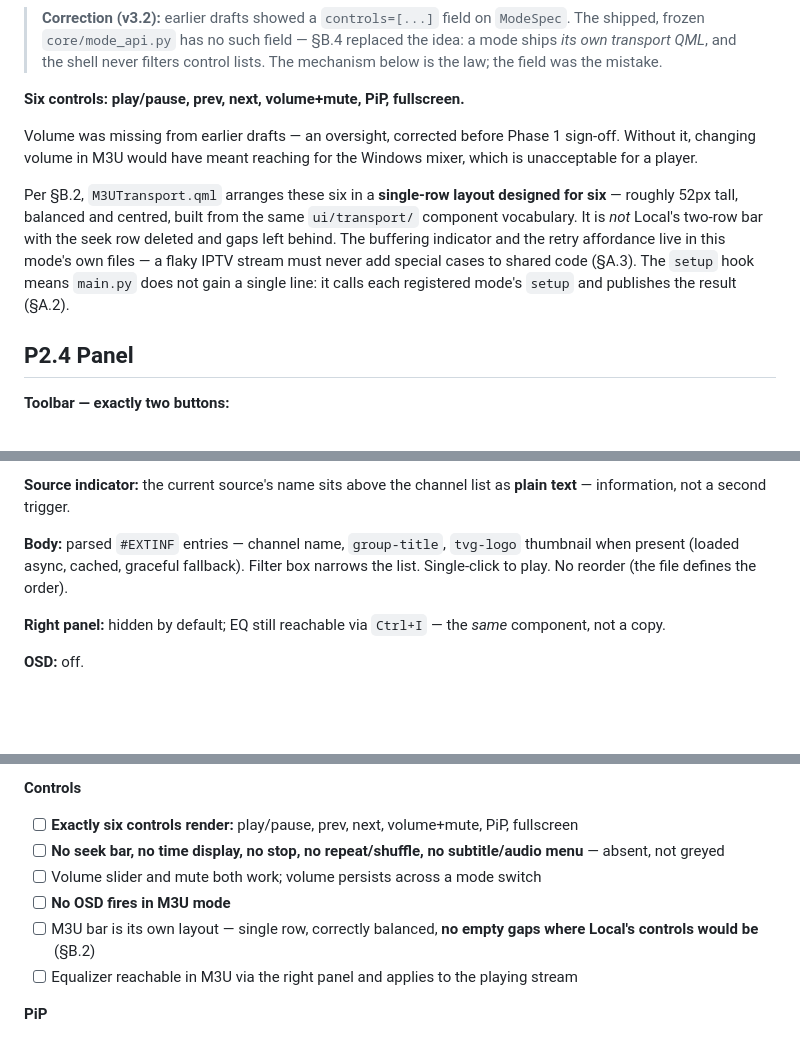
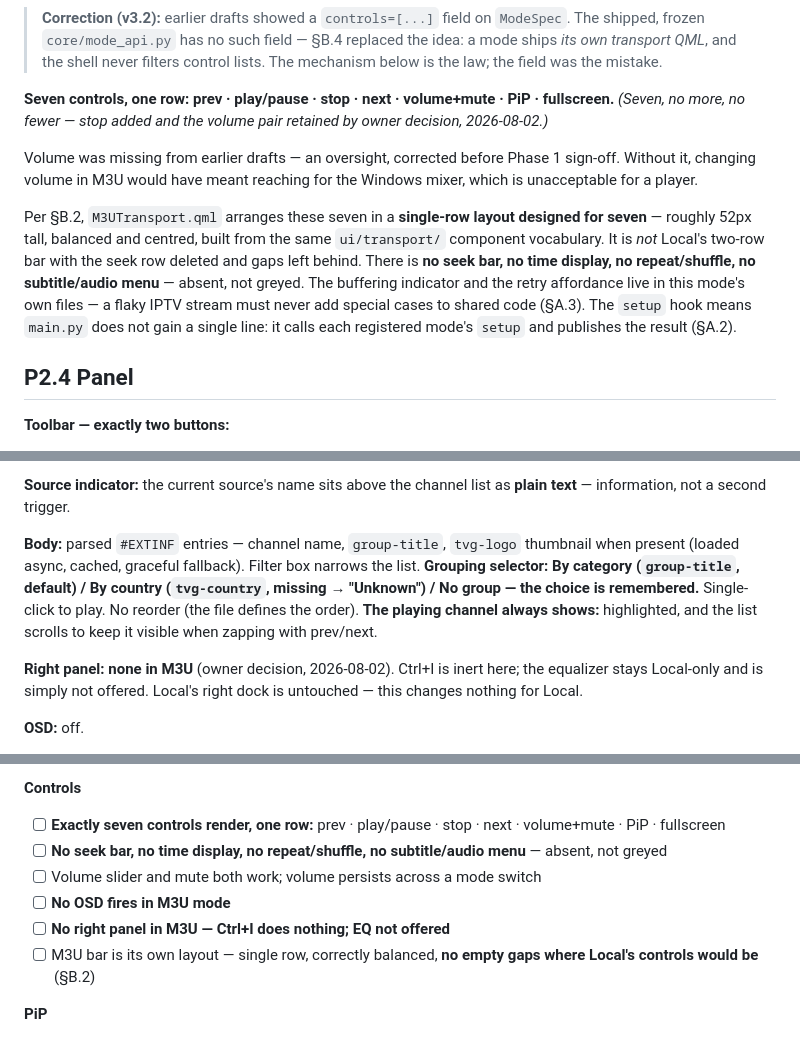
Before and after one commit to hamamun/HALCYON, a Markdown page: HALCYON_PLAN.md, 3 parts joined by grey strips. Rendered like a GitHub page; blank space fills up the shorter version.

```diff
--- a/HALCYON_PLAN.md
+++ b/HALCYON_PLAN.md
@@ -590,11 +591,11 @@ SPEC = ModeSpec(
 
 > **Correction (v3.2):** earlier drafts showed a `controls=[...]` field on `ModeSpec`. The shipped, frozen `core/mode_api.py` has no such field — §B.4 replaced the idea: a mode ships *its own transport QML*, and the shell never filters control lists. The mechanism below is the law; the field was the mistake.
 
-**Six controls: play/pause, prev, next, volume+mute, PiP, fullscreen.**
+**Seven controls, one row: prev · play/pause · stop · next · volume+mute · PiP · fullscreen.** *(Seven, no more, no fewer — stop added and the volume pair retained by owner decision, 2026-08-02.)*
 
 Volume was missing from earlier drafts — an oversight, corrected before Phase 1 sign-off. Without it, changing volume in M3U would have meant reaching for the Windows mixer, which is unacceptable for a player.
 
-Per §B.2, `M3UTransport.qml` arranges these six in a **single-row layout designed for six** — roughly 52px tall, balanced and centred, built from the same `ui/transport/` component vocabulary. It is *not* Local's two-row bar with the seek row deleted and gaps left behind. The buffering indicator and the retry affordance live in this mode's own files — a flaky IPTV stream must never add special cases to shared code (§A.3). The `setup` hook means `main.py` does not gain a single line: it calls each registered mode's `setup` and publishes the result (§A.2).
+Per §B.2, `M3UTransport.qml` arranges these seven in a **single-row layout designed for seven** — roughly 52px tall, balanced and centred, built from the same `ui/transport/` component vocabulary. It is *not* Local's two-row bar with the seek row deleted and gaps left behind. There is **no seek bar, no time display, no repeat/shuffle, no subtitle/audio menu** — absent, not greyed. The buffering indicator and the retry affordance live in this mode's own files — a flaky IPTV stream must never add special cases to shared code (§A.3). The `setup` hook means `main.py` does not gain a single line: it calls each registered mode's `setup` and publishes the result (§A.2).
 
 ## P2.4 Panel
 
@@ -626,9 +627,9 @@ A glass dialog (the same dialog pattern as Settings and the subtitle downloader
 
 **Source indicator:** the current source's name sits above the channel list as **plain text** — information, not a second trigger.
 
-**Body:** parsed `#EXTINF` entries — channel name, `group-title`, `tvg-logo` thumbnail when present (loaded async, cached, graceful fallback). Filter box narrows the list. Single-click to play. No reorder (the file defines the order).
+**Body:** parsed `#EXTINF` entries — channel name, `group-title`, `tvg-logo` thumbnail when present (loaded async, cached, graceful fallback). Filter box narrows the list. **Grouping selector: By category (`group-title`, default) / By country (`tvg-country`, missing → "Unknown") / No group — the choice is remembered.** Single-click to play. No reorder (the file defines the order). **The playing channel always shows:** highlighted, and the list scrolls to keep it visible when zapping with prev/next.
 
-**Right panel:** hidden by default; EQ still reachable via `Ctrl+I` — the *same* component, not a copy.
+**Right panel:** **none in M3U** (owner decision, 2026-08-02). Ctrl+I is inert here; the equalizer stays Local-only and is simply not offered. Local's right dock is untouched — this changes nothing for Local.
 
 **OSD:** off.
 
@@ -667,12 +670,12 @@ Always-on-top borderless window, default 480×270, resizable, corner-snapping, b
 - [ ] Dropping an `.m3u` on the panel opens it via the same handler as Add File (§4.1)
 
 **Controls**
-- [ ] **Exactly six controls render:** play/pause, prev, next, volume+mute, PiP, fullscreen
-- [ ] **No seek bar, no time display, no stop, no repeat/shuffle, no subtitle/audio menu** — absent, not greyed
+- [ ] **Exactly seven controls render, one row:** prev · play/pause · stop · next · volume+mute · PiP · fullscreen
+- [ ] **No seek bar, no time display, no repeat/shuffle, no subtitle/audio menu** — absent, not greyed
 - [ ] Volume slider and mute both work; volume persists across a mode switch
 - [ ] **No OSD fires in M3U mode**
+- [ ] **No right panel in M3U — Ctrl+I does nothing; EQ not offered**
 - [ ] M3U bar is its own layout — single row, correctly balanced, **no empty gaps where Local's controls would be** (§B.2)
-- [ ] Equalizer reachable in M3U via the right panel and applies to the playing stream
 
 **PiP**
 - [ ] Opens, stays on top, resizes, snaps to corners
```
Also changed, not shown: other parts of HALCYON_PLAN.md (+7 -4 lines), CHECKLIST.md (+18 -11 lines).
